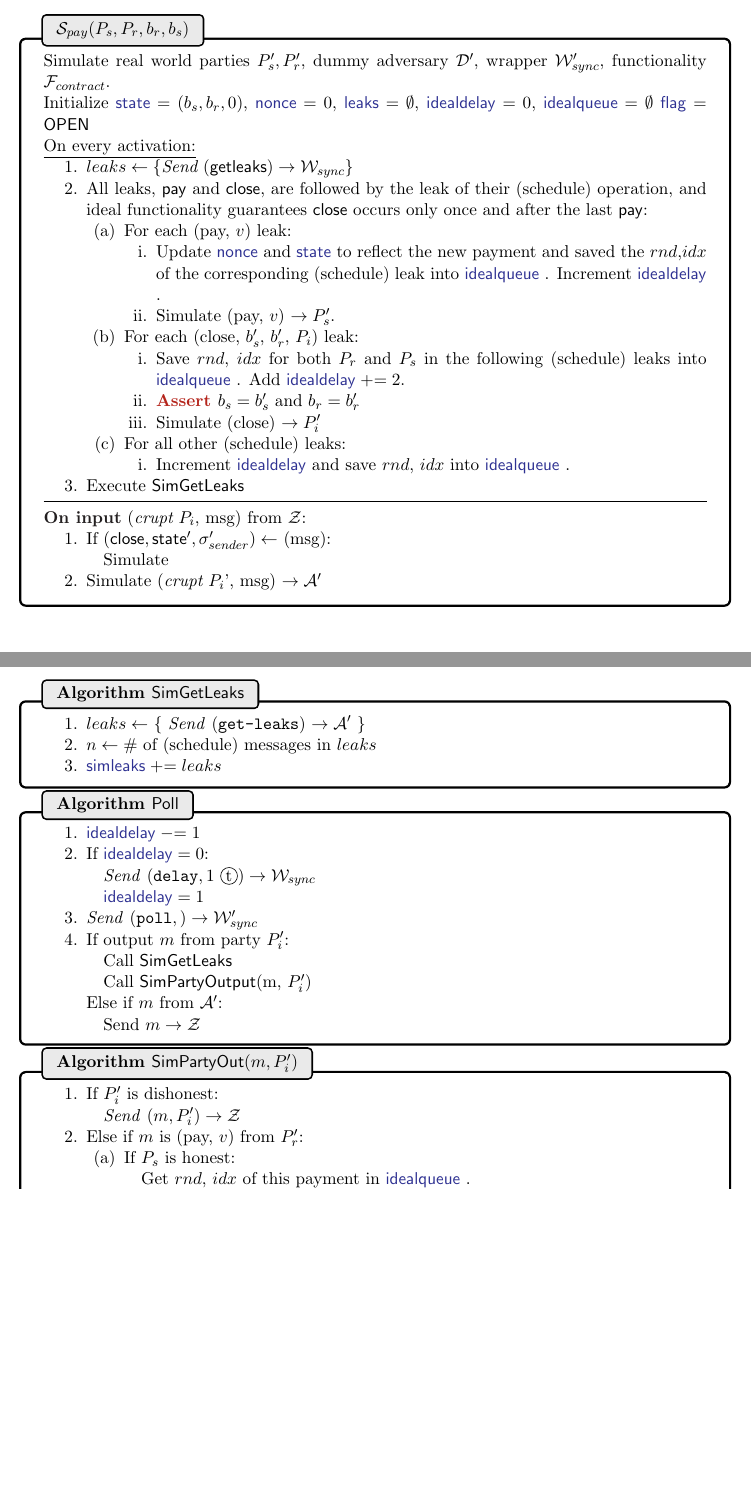
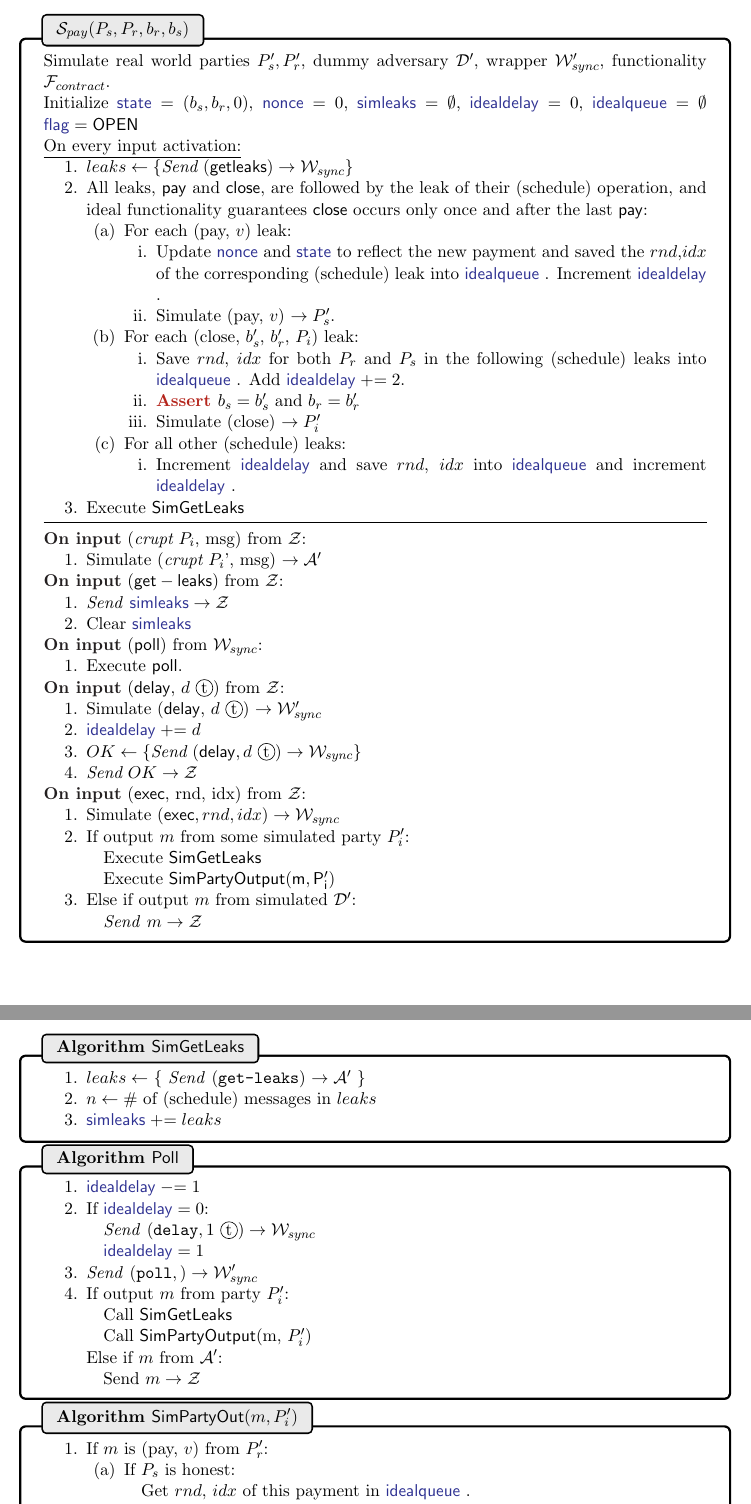
Before and after one commit to srya-b/uc-contracts, a LaTeX paper (paper/uc-contracts.tex, which reads paper/figures/payment/algo_simpartyout.tex, paper/figures/payment/sim_pay.tex): two parts of pages 24 and 25 of 26, joined at a grey line, cut so that both start at the same text, the shorter picture padded with empty space. Compiled offline with pdfLaTeX.

Commit message:
added to simulator

```diff
--- a/paper/figures/payment/algo_simpartyout.tex
+++ b/paper/figures/payment/algo_simpartyout.tex
@@ -4,11 +4,11 @@
 \begin{bbox}[title={Algorithm $\msf{SimPartyOut}(m, P_i')$}]
 
 	\begin{renumerate}
-		\item If $P_i'$ is dishonest:
+		%\item If $P_i'$ is dishonest:
 
-			\quad \Send $(m, P_i') \rightarrow \mathcal{Z}$
+		%	\quad \Send $(m, P_i') \rightarrow \mathcal{Z}$
 
-		\item Else if $m$ is (pay, $v$) from $P_r'$:
+		\item If $m$ is (pay, $v$) from $P_r'$:
 		\begin{renumerate}
 			\item If $P_s$ is honest:
 
--- a/paper/figures/payment/sim_pay.tex
+++ b/paper/figures/payment/sim_pay.tex
@@ -3,7 +3,7 @@
 \newcommand{\idealdelay}{{\color{Blue} \msf{idealdelay} }}
 \newcommand{\nonce}{{\color{Blue} \msf{nonce} }}
 \newcommand{\state}{{\color{Blue} \msf{state} }}
-\newcommand{\simleaks}{{\color{Blue} \msf{leaks} }}
+\newcommand{\simleaks}{{\color{Blue} \msf{simleaks} }}
 \newcommand{\flag}{{\color{Blue} \msf{flag} }}
 
 \begin{bbox}[title={$\mathcal{S}_{pay}(P_s, P_r, b_r, b_s)$}]
@@ -14,7 +14,7 @@ functionality $\F_{contract}$.
 Initialize $\state = (b_s, b_r, 0)$, $\nonce = 0$, $\simleaks = \emptyset$, $\idealdelay=0$, $\idealqueue = \emptyset$
 $\flag = \msf{OPEN}$
 
-\underline{On every activation:}
+\underline{On every input activation:}
 	\begin{renumerate}
 		\item $leaks \leftarrow \{ \Send (\msf{getleaks}) \rightarrow \mathcal{W}_{sync}\}$
 		%\item $output = []$
@@ -42,7 +42,7 @@ $\flag = \msf{OPEN}$
 
 			\item For all other (schedule) leaks:
 			\begin{renumerate}
-				\item Increment \idealdelay and save $rnd$, $idx$ into \idealqueue.
+				\item Increment \idealdelay and save $rnd$, $idx$ into \idealqueue and increment \idealdelay.
 			\end{renumerate}
 		\end{renumerate}
 
@@ -54,12 +54,41 @@ $\flag = \msf{OPEN}$
 
 \OnInput \inmsg{{\em crupt} $P_i$}{msg} from $\mathcal{Z}$:
 	\begin{renumerate}
-
-		\item If $(\msf{close}, \msf{state}', \sigma_{sender}') \leftarrow$ (msg):
-
-			\quad Simulate
-
 		\item Simulate ({\em crupt} $P_i$', msg) $\rightarrow \mathcal{A}'$
 	\end{renumerate}
 
+
+\OnInput \inmsg{\msf{get-leaks}} from $\mathcal{Z}$:
+	\begin{renumerate}
+		\item \Send $\simleaks \rightarrow \mathcal{Z}$
+		\item Clear \simleaks
+	\end{renumerate}
+
+\OnInput \inmsg{\msf{poll}} from $\Wsync$:
+	\begin{renumerate}
+		\item Execute \msf{poll}.
+	\end{renumerate}
+
+\OnInput \inmsg{\msf{delay}}{$d \token$} from $\mathcal{Z}$:
+	\begin{renumerate}
+		\item Simulate (\msf{delay}, $d \token$) $\rightarrow \Wsync' $
+		\item $\idealdelay \pluseq d$
+		\item $OK \leftarrow \{ \Send (\msf{delay}, d \token) \rightarrow \Wsync \}$
+		\item $\Send OK \rightarrow \mathcal{Z}$
+	\end{renumerate}
+
+\OnInput \inmsg{\msf{exec}}{rnd}{idx} from $\mathcal{Z}$:
+	\begin{renumerate}
+		\item Simulate $(\msf{exec}, rnd, idx) \rightarrow \Wsync$
+		\item If output $m$ from some simulated party $P_i'$:
+
+			\quad Execute $\msf{SimGetLeaks}$
+
+			\quad Execute $\msf{SimPartyOutput(m, P_i')}$
+
+		\item Else if output $m$ from simulated $\mathcal{D}'$:
+
+			\quad \Send $m \rightarrow \mathcal{Z}$
+	\end{renumerate}
+
 \end{bbox}
```
